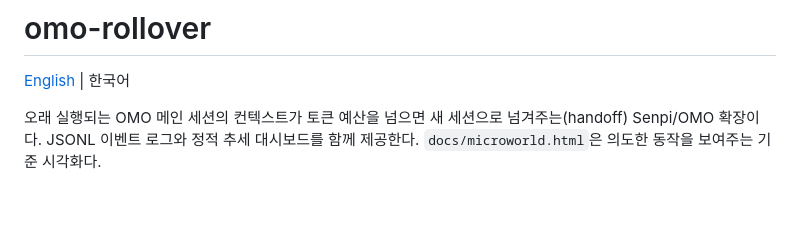
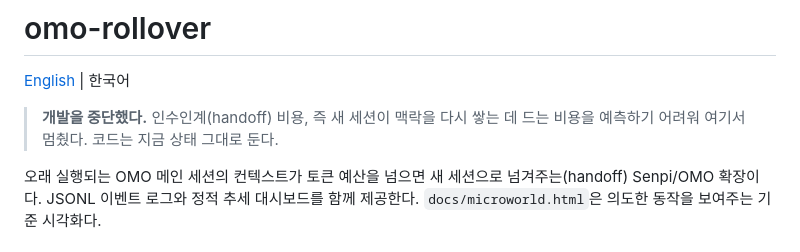
Before and after one commit to yjacket/omo-rollover, a Markdown page: README.ko.md, the part around the change. Drawn GitHub-style; blank space fills up the shorter version.

Commit message:
rollover: no longer developed; handoff cost is hard to predict

```diff
--- a/README.ko.md
+++ b/README.ko.md
@@ -1,6 +1,8 @@
 # omo-rollover
 
 [English](README.md) | 한국어
+
+> **개발을 중단했다.** 인수인계(handoff) 비용, 즉 새 세션이 맥락을 다시 쌓는 데 드는 비용을 예측하기 어려워 여기서 멈췄다. 코드는 지금 상태 그대로 둔다.
 
 오래 실행되는 OMO 메인 세션의 컨텍스트가 토큰 예산을 넘으면 새 세션으로
 넘겨주는(handoff) Senpi/OMO 확장이다. JSONL 이벤트 로그와 정적 추세 대시보드를
```
Also changed, not shown: CLAUDE.md (+2 -0 lines), README.md (+2 -0 lines).
